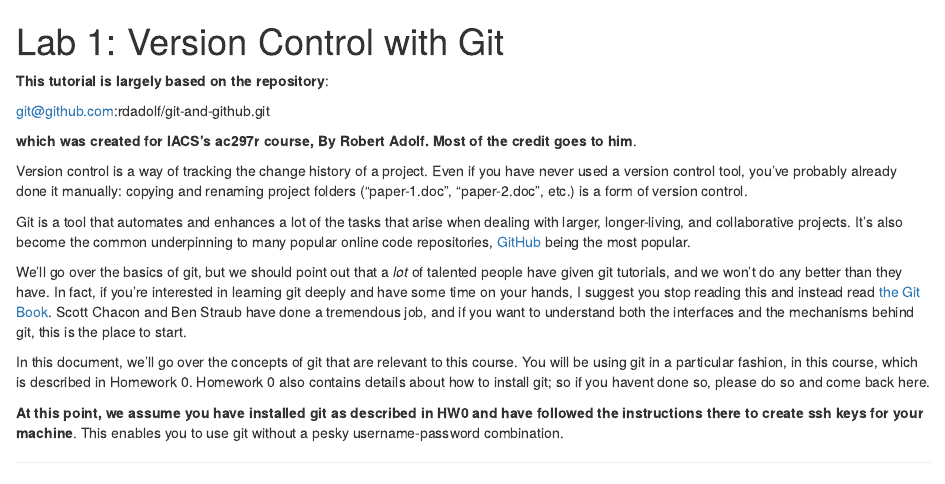
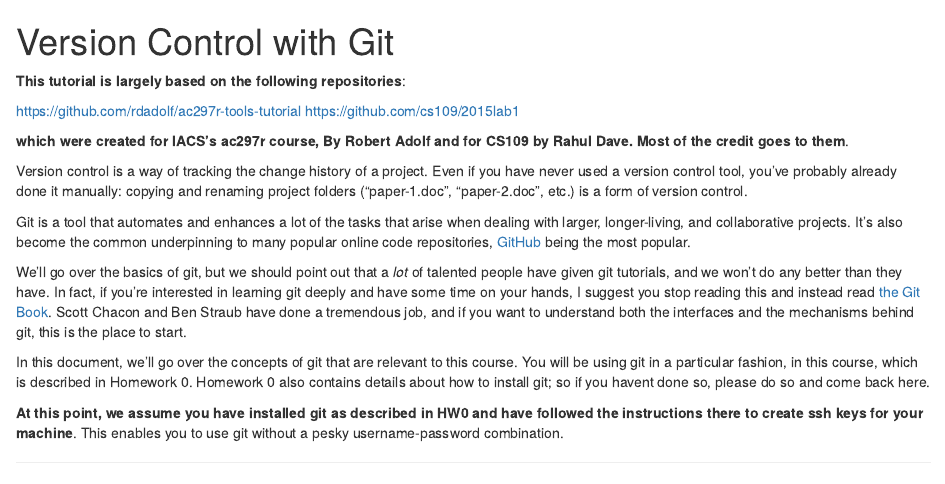
Before and after one commit to lfcampos/BIO260-Git-tutorial, an R Markdown document (VC_lab.Rmd): the page in a window 1100 px wide, from its top. The pictures show the output file VC_lab.html that the author committed with the source, opened offline.

Commit message:
eddited VC lab header

```diff
--- a/VC_lab.Rmd
+++ b/VC_lab.Rmd
@@ -1,10 +1,11 @@
-# Lab 1: Version Control with Git
+# Version Control with Git
 
-**This tutorial is largely based on the repository**:
+**This tutorial is largely based on the following repositories**:
 
-git@github.com:rdadolf/git-and-github.git
+https://github.com/rdadolf/ac297r-tools-tutorial
+https://github.com/cs109/2015lab1
 
-**which was created for IACS's ac297r course, By Robert Adolf. Most of the credit goes to him**.
+**which were created for IACS's ac297r course, By Robert Adolf and for CS109 by Rahul Dave. Most of the credit goes to them**.
 
 Version control is a way of tracking the change history of a project. Even if you have never used a version control tool, you've probably already done it manually: copying and renaming project folders ("paper-1.doc", "paper-2.doc", etc.) is a form of version control.
 
```
Also changed, not shown: VC_lab.html, VC_lab.Rmd (3 more changed lines).
